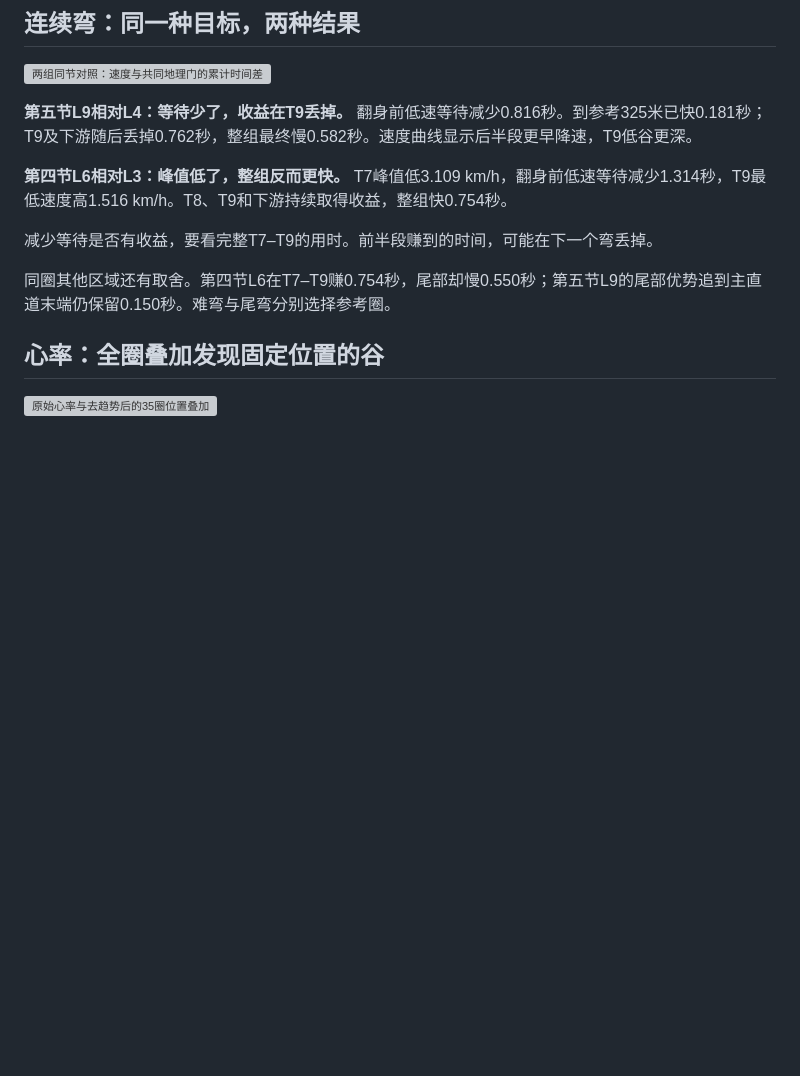
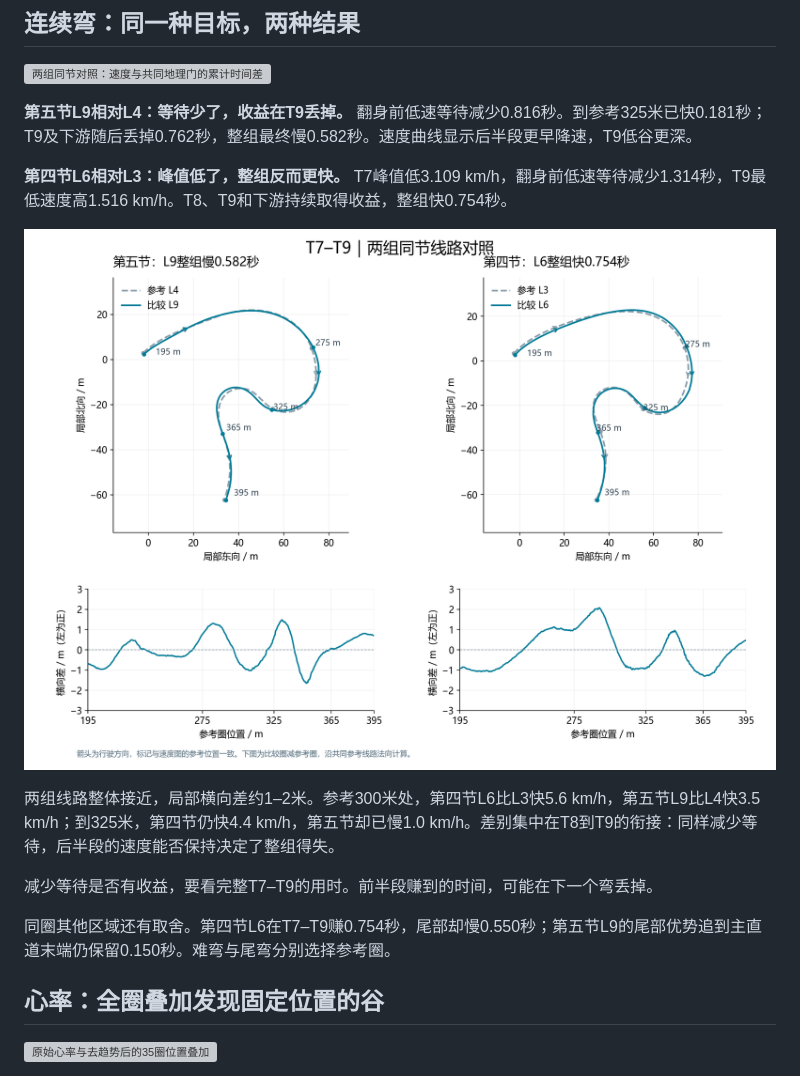
Before and after one commit to JesperroO/track-engineering-portfolio, a Markdown page: zh/subo-gpr150.md, the part around the change. GitHub-like rendering; pictures changed too: assets/subo/linked-lines.png (added); blank space fills up the shorter version; grey boxes are pictures that could not be loaded.

```diff
--- a/zh/subo-gpr150.md
+++ b/zh/subo-gpr150.md
@@ -16,6 +16,10 @@
 
 **第四节L6相对L3：峰值低了，整组反而更快。** T7峰值低3.109 km/h，翻身前低速等待减少1.314秒，T9最低速度高1.516 km/h。T8、T9和下游持续取得收益，整组快0.754秒。
 
+![T7–T9两组同节线路与横向差](../assets/subo/linked-lines.png)
+
+两组线路整体接近，局部横向差约1–2米。参考300米处，第四节L6比L3快5.6 km/h，第五节L9比L4快3.5 km/h；到325米，第四节仍快4.4 km/h，第五节却已慢1.0 km/h。差别集中在T8到T9的衔接：同样减少等待，后半段的速度能否保持决定了整组得失。
+
 减少等待是否有收益，要看完整T7–T9的用时。前半段赚到的时间，可能在下一个弯丢掉。
 
 同圈其他区域还有取舍。第四节L6在T7–T9赚0.754秒，尾部却慢0.550秒；第五节L9的尾部优势追到主直道末端仍保留0.150秒。难弯与尾弯分别选择参考圈。
```
Also changed, not shown: assets/subo/README.md (+2 -0 lines), case_studies/subo-gpr150.md (+4 -0 lines), assets/subo/linked-lines-en.png (added), 1 other file.
